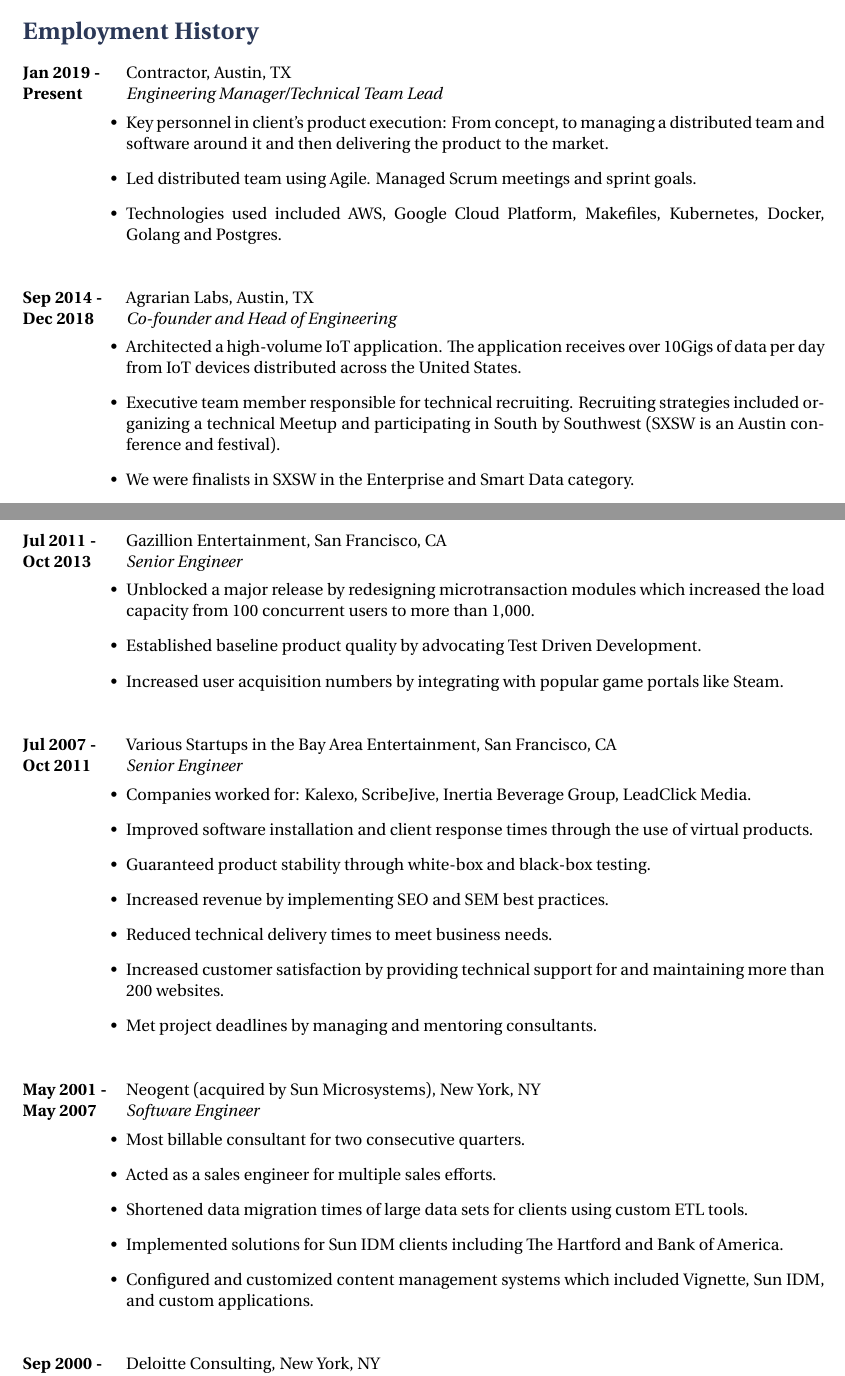
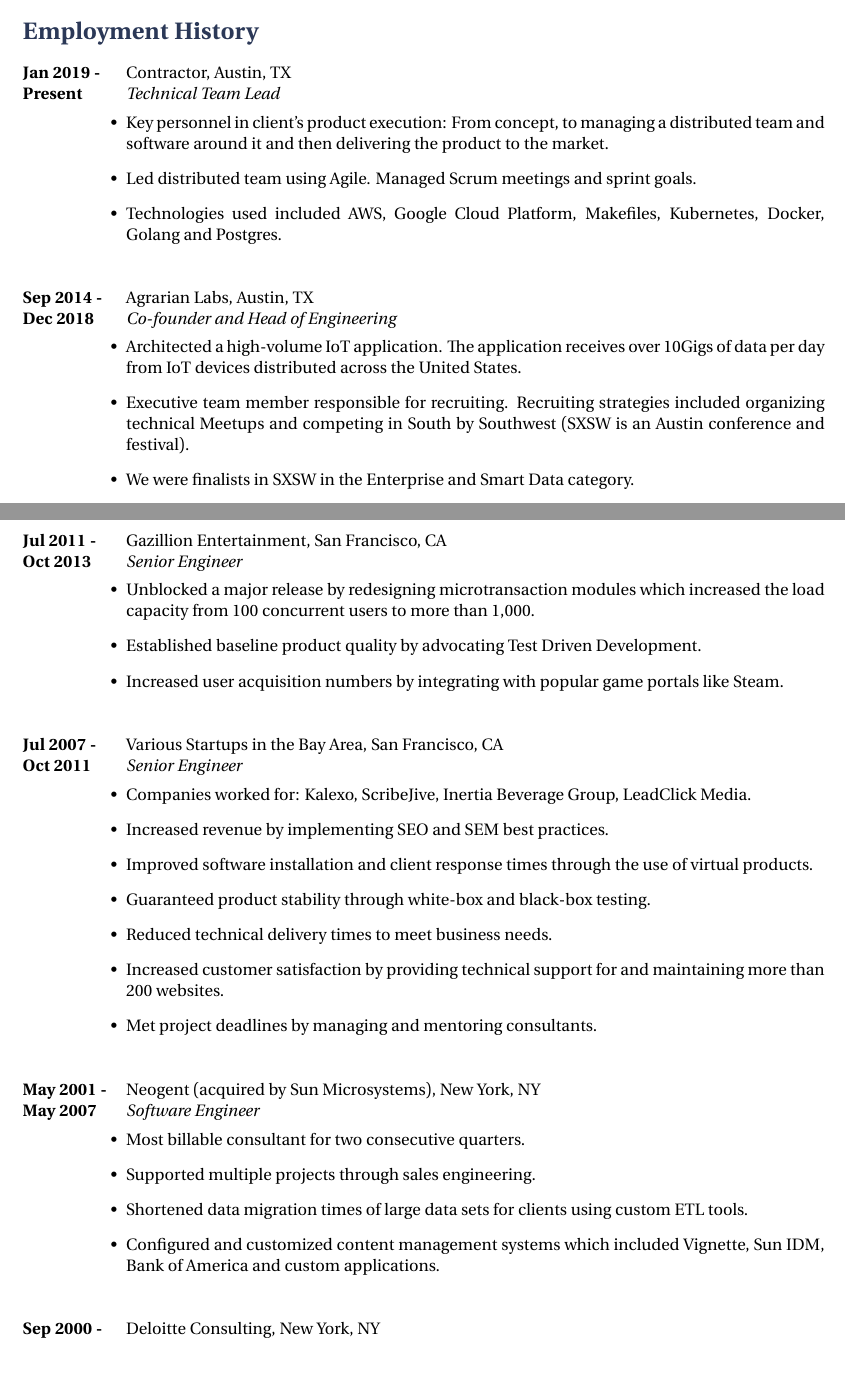
Before and after one commit to rexposadas/resume, a LaTeX CV (resume.tex): two parts of pages 1 and 2 of 2, joined at a grey line, cut so that both start at the same text. Compiled offline with XeLaTeX; a missing font is replaced by an installed copy or a similar font.

Commit message:
improved verbiage

```diff
--- a/resume.tex
+++ b/resume.tex
@@ -79,7 +79,7 @@
 {Jan 2019 -}{Present}
 {Contractor, Austin, TX}
 {}
-{Engineering Manager/Technical Team Lead}
+{Technical Team Lead}
 {\\
 
 \begin{itemize-noindent}
@@ -100,7 +100,7 @@
 
 \begin{itemize-noindent}
 \item{Architected a high-volume IoT application.  The application receives over 10Gigs of data per day from IoT devices distributed across the United States.}
-\item{Executive team member responsible for technical recruiting. Recruiting strategies included organizing a technical Meetup and participating in South by Southwest (SXSW is an Austin conference and festival).}
+\item{Executive team member responsible for recruiting. Recruiting strategies included organizing technical Meetups and competing in South by Southwest (SXSW is an Austin conference and festival).}
 \item{We were finalists in SXSW in the Enterprise and Smart Data category.}
 \item{Technologies used included AWS, Kubernetes, Docker, Makefiles, Golang, DynamoDB and Postgres, Redis, and Swift (mobile on iOS).}
 \end{itemize-noindent}
@@ -155,16 +155,16 @@
 
 \job
 {Jul 2007 -}{Oct 2011}
-{Various Startups in the Bay Area Entertainment, San Francisco, CA}
+{Various Startups in the Bay Area, San Francisco, CA}
 {}
 {Senior Engineer}
 {
 \begin{itemize-noindent}
 
 \item{Companies worked for: Kalexo, ScribeJive, Inertia Beverage Group, LeadClick Media.}
+\item{Increased revenue by implementing SEO and SEM best practices.}
 \item{Improved software installation and client response times through the use of virtual products.}
 \item{Guaranteed product stability through white-box and black-box testing.}
-\item{Increased revenue by implementing SEO and SEM best practices.}
 \item{Reduced technical delivery times to meet business needs.}
 \item{Increased customer satisfaction by providing technical support for and maintaining more than 200 websites.}
 \item{Met project deadlines by managing and mentoring consultants.}
@@ -182,10 +182,9 @@
 {
 \begin{itemize-noindent}
 \item{Most billable consultant for two consecutive quarters.}
-\item{Acted as a sales engineer for multiple sales efforts.}
+\item{Supported multiple projects through sales engineering.}
 \item{Shortened data migration times of large data sets for clients using custom ETL tools.}
-\item{Implemented solutions for Sun IDM clients including The Hartford and Bank of America.}
-\item{Configured and customized content management systems which included Vignette, Sun IDM, and custom applications.}
+\item{Configured and customized content management systems which included Vignette, Sun IDM, Bank of America and custom applications.}
 \end{itemize-noindent}
 }
 
```
